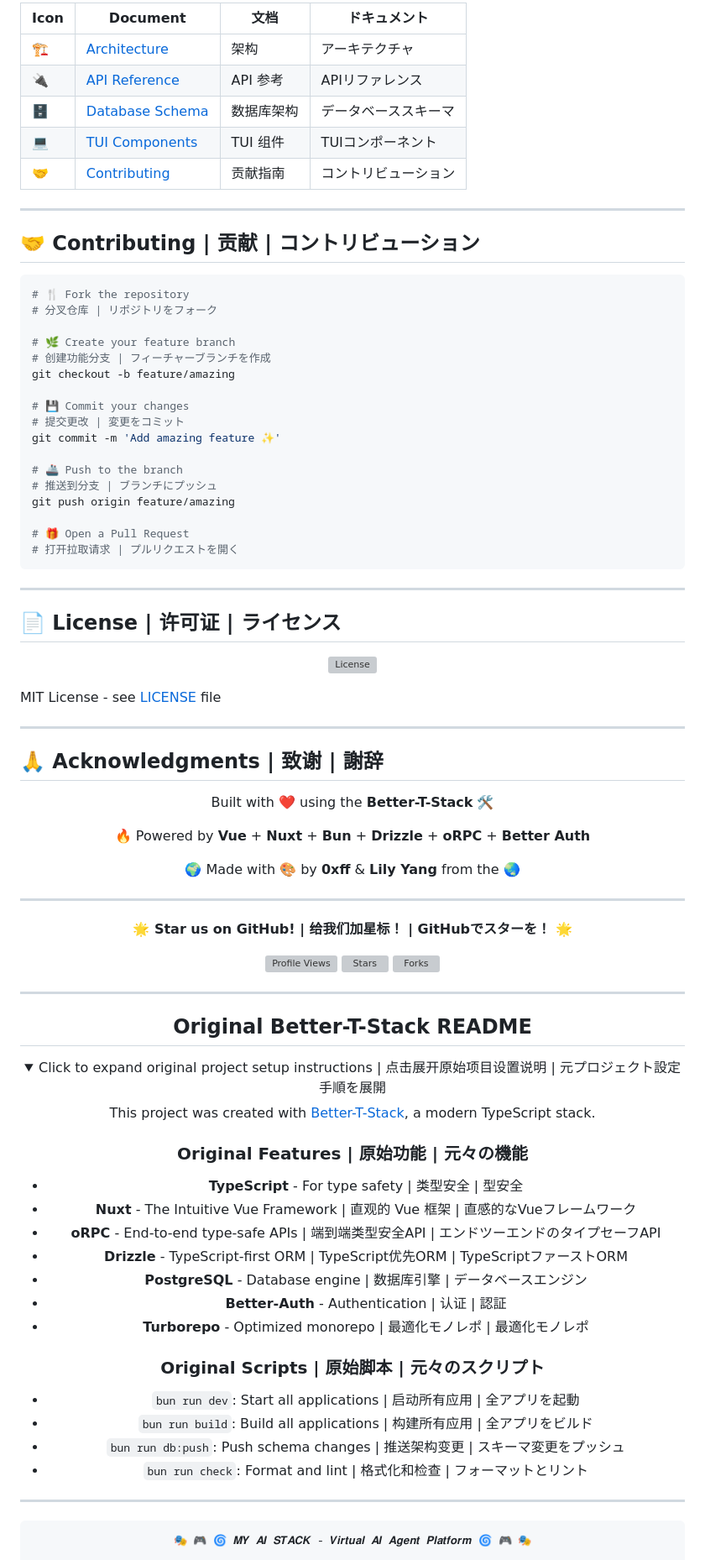
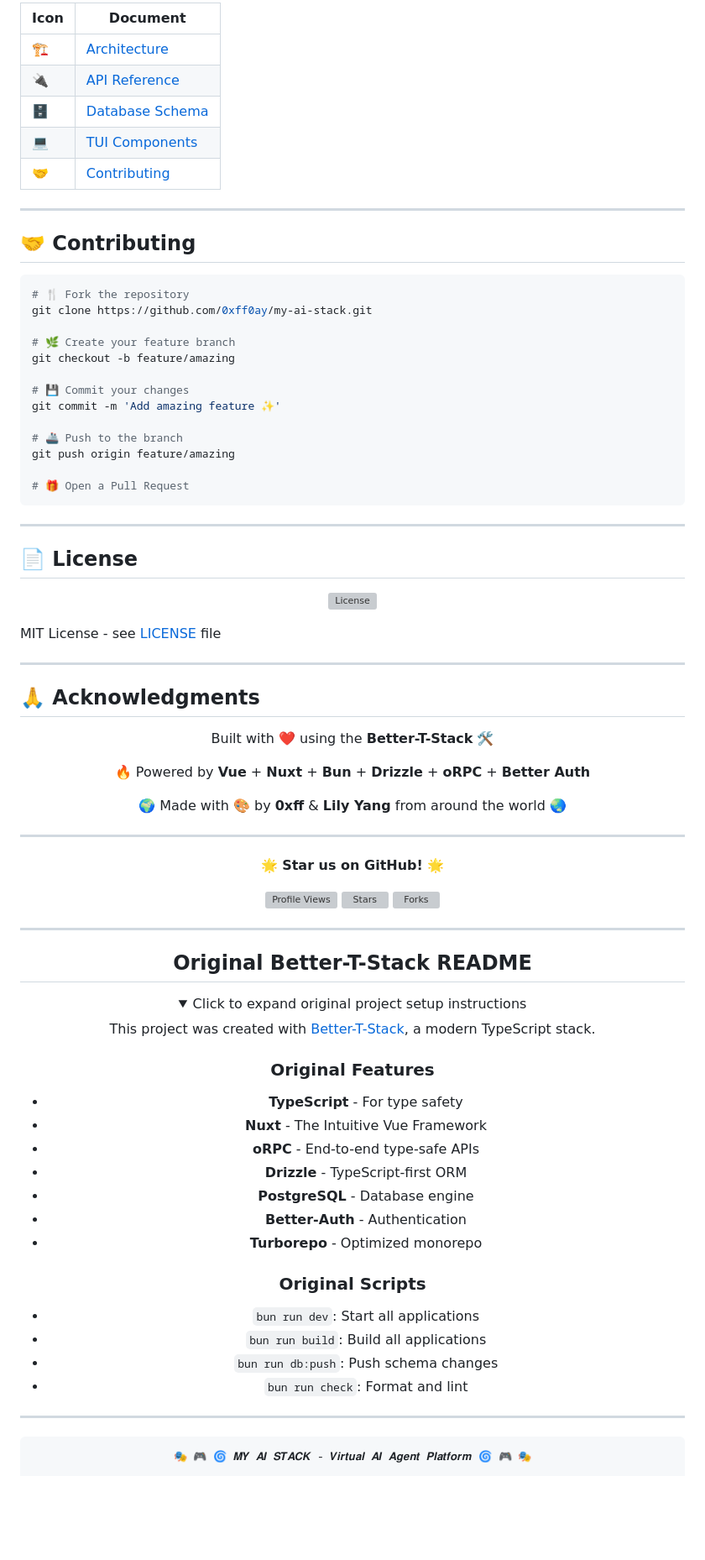
Before and after one commit to 0xff0ay/my-ai-stack, a Markdown page: README.md, the part around one of its changes. Shown at 84% size. Drawn GitHub-style; folded sections open; blank space fills up the shorter version; grey boxes are pictures that could not be loaded.

````diff
--- a/README.md
+++ b/README.md
@@ -329,39 +325,35 @@ docker-compose up -d
 
-| Icon | Document | 文档 | ドキュメント |
-|------|----------|------|--------------|
-| 🏗️ | [Architecture](./apps/docs/src/content/docs/architecture.md) | 架构 | アーキテクチャ |
-| 🔌 | [API Reference](./apps/docs/src/content/docs/api.md) | API 参考 | APIリファレンス |
-| 🗄️ | [Database Schema](./apps/docs/src/content/docs/schema.md) | 数据库架构 | データベーススキーマ |
-| 💻 | [TUI Components](./apps/docs/src/content/docs/tui.md) | TUI 组件 | TUIコンポーネント |
-| 🤝 | [Contributing](./apps/docs/src/content/docs/contributing.md) | 贡献指南 | コントリビューション |
+| Icon | Document |
+|------|----------|
+| 🏗️ | [Architecture](./apps/docs/src/content/docs/architecture.md) |
+| 🔌 | [API Reference](./apps/docs/src/content/docs/api.md) |
+| 🗄️ | [Database Schema](./apps/docs/src/content/docs/schema.md) |
+| 💻 | [TUI Components](./apps/docs/src/content/docs/tui.md) |
+| 🤝 | [Contributing](./apps/docs/src/content/docs/contributing.md) |
 
 ---
 
-## 🤝 Contributing | 贡献 | コントリビューション
+## 🤝 Contributing
 
 ```bash
 # 🍴 Fork the repository
-# 分叉仓库 | リポジトリをフォーク
+git clone https://github.com/0xff0ay/my-ai-stack.git
 
 # 🌿 Create your feature branch
-# 创建功能分支 | フィーチャーブランチを作成
 git checkout -b feature/amazing
 
 # 💾 Commit your changes
-# 提交更改 | 変更をコミット
 git commit -m 'Add amazing feature ✨'
 
 # 🚢 Push to the branch
-# 推送到分支 | ブランチにプッシュ
 git push origin feature/amazing
 
 # 🎁 Open a Pull Request
-# 打开拉取请求 | プルリクエストを開く
 ```
 
 ---
 
-## 📄 License | 许可证 | ライセンス
+## 📄 License
 
 <p align="center">
   <img src="https://img.shields.io/github/license/0xff0ay/my-ai-stack?style=flat-square&color=4d96ff" alt="License">
@@ -371,7 +363,7 @@ MIT License - see [LICENSE](./LICENSE) file
 
 ---
 
-## 🙏 Acknowledgments | 致谢 | 謝辞
+## 🙏 Acknowledgments
 
 <div align="center">
 
@@ -384,13 +376,13 @@ MIT License - see [LICENSE](./LICENSE) file
 </p>
 
 <p>
-  🌍 Made with 🎨 by <strong>0xff</strong> & <strong>Lily Yang</strong> from the 🌏
+  🌍 Made with 🎨 by <strong>0xff</strong> & <strong>Lily Yang</strong> from around the world 🌏
 </p>
 
 ---
 
 <p align="center">
-  <strong>🌟 Star us on GitHub! | 给我们加星标！ | GitHubでスターを！ 🌟</strong>
+  <strong>🌟 Star us on GitHub! 🌟</strong>
 </p>
 
 <p align="center">
@@ -404,26 +396,26 @@ MIT License - see [LICENSE](./LICENSE) file
 ## Original Better-T-Stack README
 
 <details>
-<summary>Click to expand original project setup instructions | 点击展开原始项目设置说明 | 元プロジェクト設定手順を展開</summary>
+<summary>Click to expand original project setup instructions</summary>
 
 This project was created with [Better-T-Stack](https://github.com/AmanVarshney01/create-better-t-stack), a modern TypeScript stack.
 
-### Original Features | 原始功能 | 元々の機能
+### Original Features
 
-- **TypeScript** - For type safety | 类型安全 | 型安全
-- **Nuxt** - The Intuitive Vue Framework | 直观的 Vue 框架 | 直感的なVueフレームワーク
-- **oRPC** - End-to-end type-safe APIs | 端到端类型安全API | エンドツーエンドのタイプセーフAPI
-- **Drizzle** - TypeScript-first ORM | TypeScript优先ORM | TypeScriptファーストORM
-- **PostgreSQL** - Database engine | 数据库引擎 | データベースエンジン
-- **Better-Auth** - Authentication | 认证 | 認証
-- **Turborepo** - Optimized monorepo | 最適化モノレポ | 最適化モノレポ
+- **TypeScript** - For type safety
+- **Nuxt** - The Intuitive Vue Framework
+- **oRPC** - End-to-end type-safe APIs
+- **Drizzle** - TypeScript-first ORM
+- **PostgreSQL** - Database engine
+- **Better-Auth** - Authentication
+- **Turborepo** - Optimized monorepo
 
-### Original Scripts | 原始脚本 | 元々のスクリプト
+### Original Scripts
 
-- `bun run dev`: Start all applications | 启动所有应用 | 全アプリを起動
-- `bun run build`: Build all applications | 构建所有应用 | 全アプリをビルド
-- `bun run db:push`: Push schema changes | 推送架构变更 | スキーマ変更をプッシュ
-- `bun run check`: Format and lint | 格式化和检查 | フォーマットとリント
+- `bun run dev`: Start all applications
+- `bun run build`: Build all applications
+- `bun run db:push`: Push schema changes
+- `bun run check`: Format and lint
 
 </details>
 
````
Also changed, not shown: other parts of README.md (+93 -97 lines).
